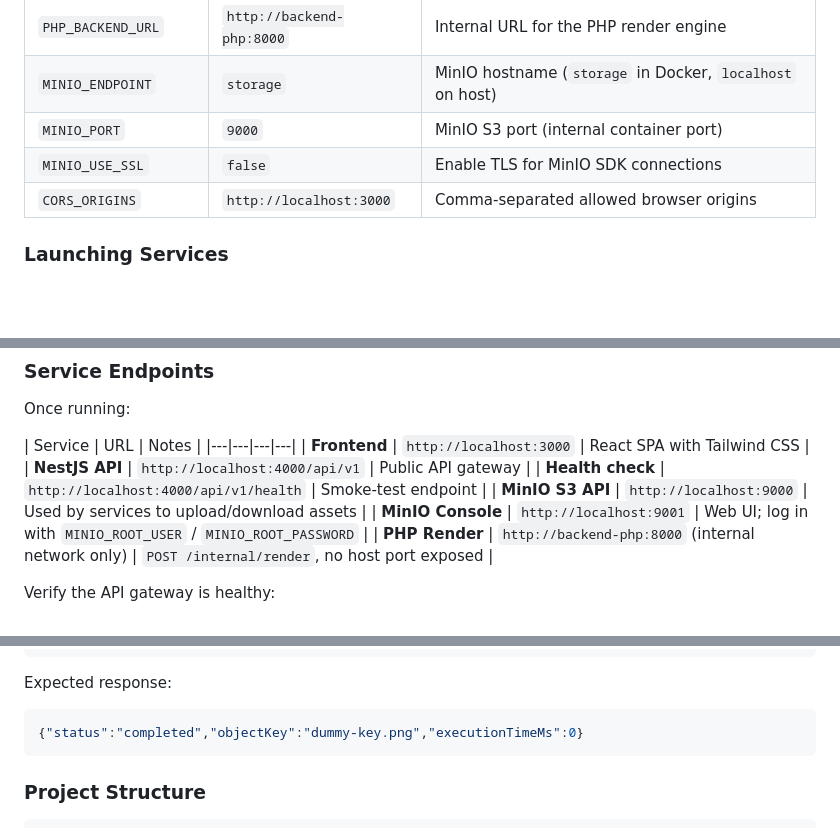
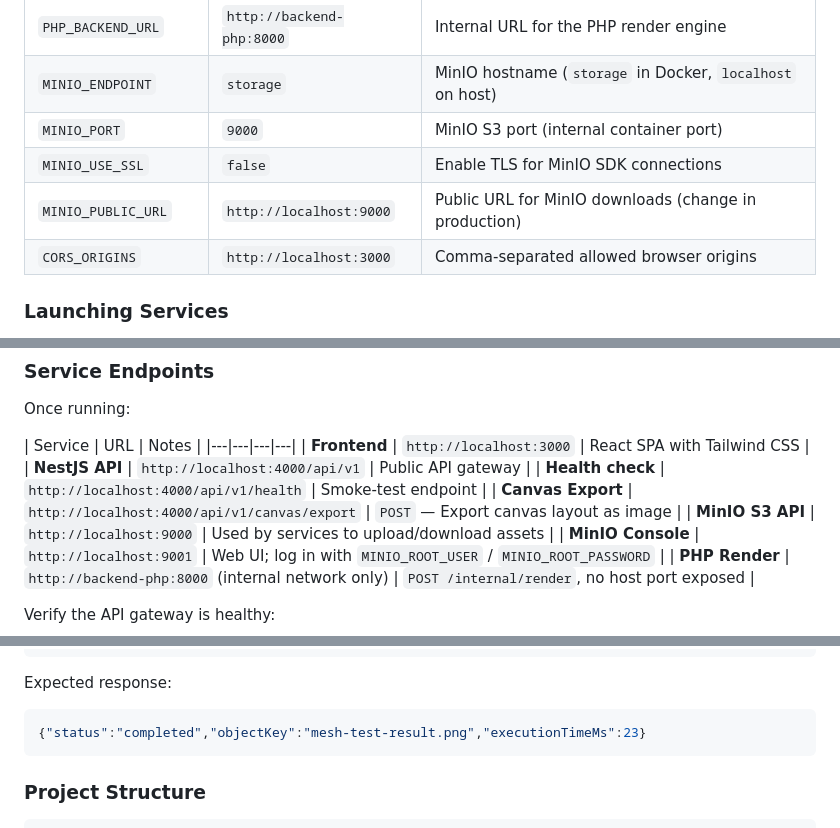
Before and after one commit to jchvez-dev/developer-portfolio, a Markdown page: README.md, 3 parts joined by grey strips. Drawn GitHub-style; blank space fills up the shorter version.

Commit message:
docs: update README

````diff
--- a/README.md
+++ b/README.md
@@ -52,6 +52,7 @@ The infrastructure uses Docker to orchestrate all services. The storage cluster,
 | `MINIO_ENDPOINT` | `storage` | MinIO hostname (`storage` in Docker, `localhost` on host) |
 | `MINIO_PORT` | `9000` | MinIO S3 port (internal container port) |
 | `MINIO_USE_SSL` | `false` | Enable TLS for MinIO SDK connections |
+| `MINIO_PUBLIC_URL` | `http://localhost:9000` | Public URL for MinIO downloads (change in production) |
 | `CORS_ORIGINS` | `http://localhost:3000` | Comma-separated allowed browser origins |
 
 ### Launching Services
@@ -95,6 +96,7 @@ Once running:
 | **Frontend** | `http://localhost:3000` | React SPA with Tailwind CSS |
 | **NestJS API** | `http://localhost:4000/api/v1` | Public API gateway |
 | **Health check** | `http://localhost:4000/api/v1/health` | Smoke-test endpoint |
+| **Canvas Export** | `http://localhost:4000/api/v1/canvas/export` | `POST` — Export canvas layout as image |
 | **MinIO S3 API** | `http://localhost:9000` | Used by services to upload/download assets |
 | **MinIO Console** | `http://localhost:9001` | Web UI; log in with `MINIO_ROOT_USER` / `MINIO_ROOT_PASSWORD` |
 | **PHP Render** | `http://backend-php:8000` (internal network only) | `POST /internal/render`, no host port exposed |
@@ -123,7 +125,7 @@ docker compose exec backend-nest curl -s http://backend-php:8000/internal/render
 Expected response:
 
 ```json
-{"status":"completed","objectKey":"dummy-key.png","executionTimeMs":0}
+{"status":"completed","objectKey":"mesh-test-result.png","executionTimeMs":23}
 ```
 
 ### Project Structure
````
